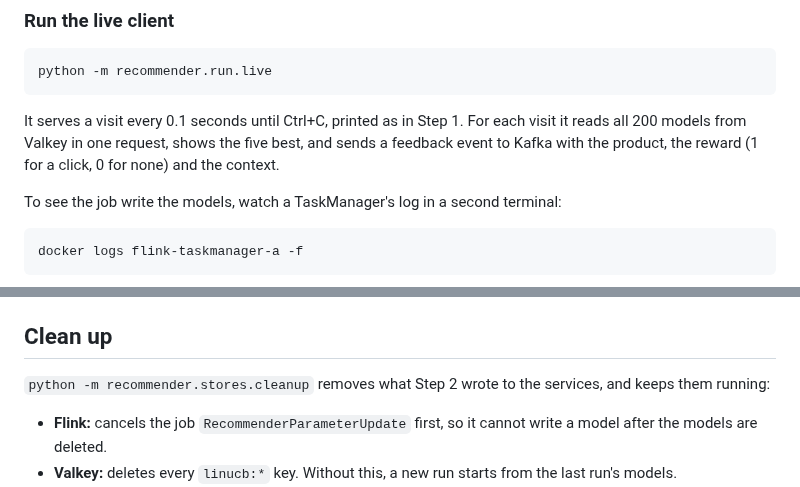
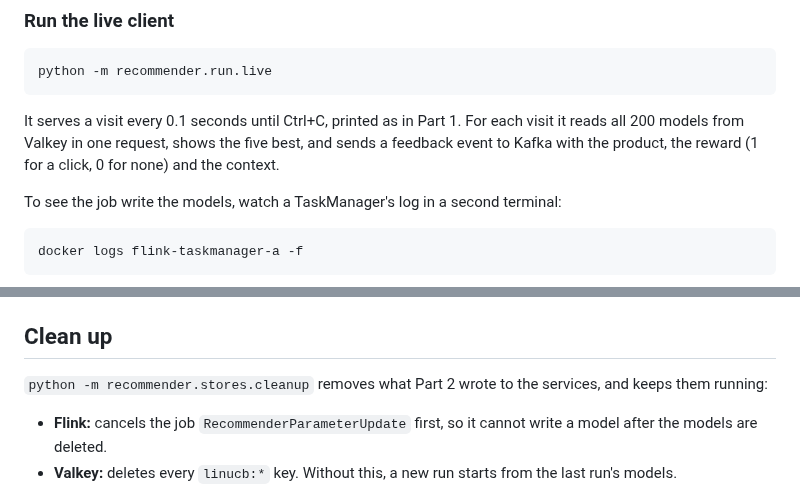
Before and after one commit to jaehyeon-kim/benchtop, a Markdown page: product-recommender/README.md, 2 parts joined by grey strips. Drawn GitHub-style.

````diff
--- a/product-recommender/README.md
+++ b/product-recommender/README.md
@@ -221,7 +223,7 @@ docker exec valkey valkey-cli --user user --pass password --no-auth-warning --sc
 python -m recommender.run.live
 ```
 
-It serves a visit every 0.1 seconds until Ctrl+C, printed as in Step 1. For each visit it reads all 200 models from Valkey in one request, shows the five best, and sends a feedback event to Kafka with the product, the reward (1 for a click, 0 for none) and the context.
+It serves a visit every 0.1 seconds until Ctrl+C, printed as in Part 1. For each visit it reads all 200 models from Valkey in one request, shows the five best, and sends a feedback event to Kafka with the product, the reward (1 for a click, 0 for none) and the context.
 
 To see the job write the models, watch a TaskManager's log in a second terminal:
 
@@ -255,7 +257,7 @@ They check, for example, that a seed repeats the users and clicks, that a click
 
 ## Clean up
 
-`python -m recommender.stores.cleanup` removes what Step 2 wrote to the services, and keeps them running:
+`python -m recommender.stores.cleanup` removes what Part 2 wrote to the services, and keeps them running:
 
 - **Flink:** cancels the job `RecommenderParameterUpdate` first, so it cannot write a model after the models are deleted.
 - **Valkey:** deletes every `linucb:*` key. Without this, a new run starts from the last run's models.
````
Also changed, not shown: other parts of product-recommender/README.md (+19 -17 lines), product-recommender/docs/concepts.md (+6 -6 lines), product-recommender/docs/data.md (+2 -1 lines), product-recommender/images/part-1.png, product-recommender/images/part-2.png, 2 other files.
